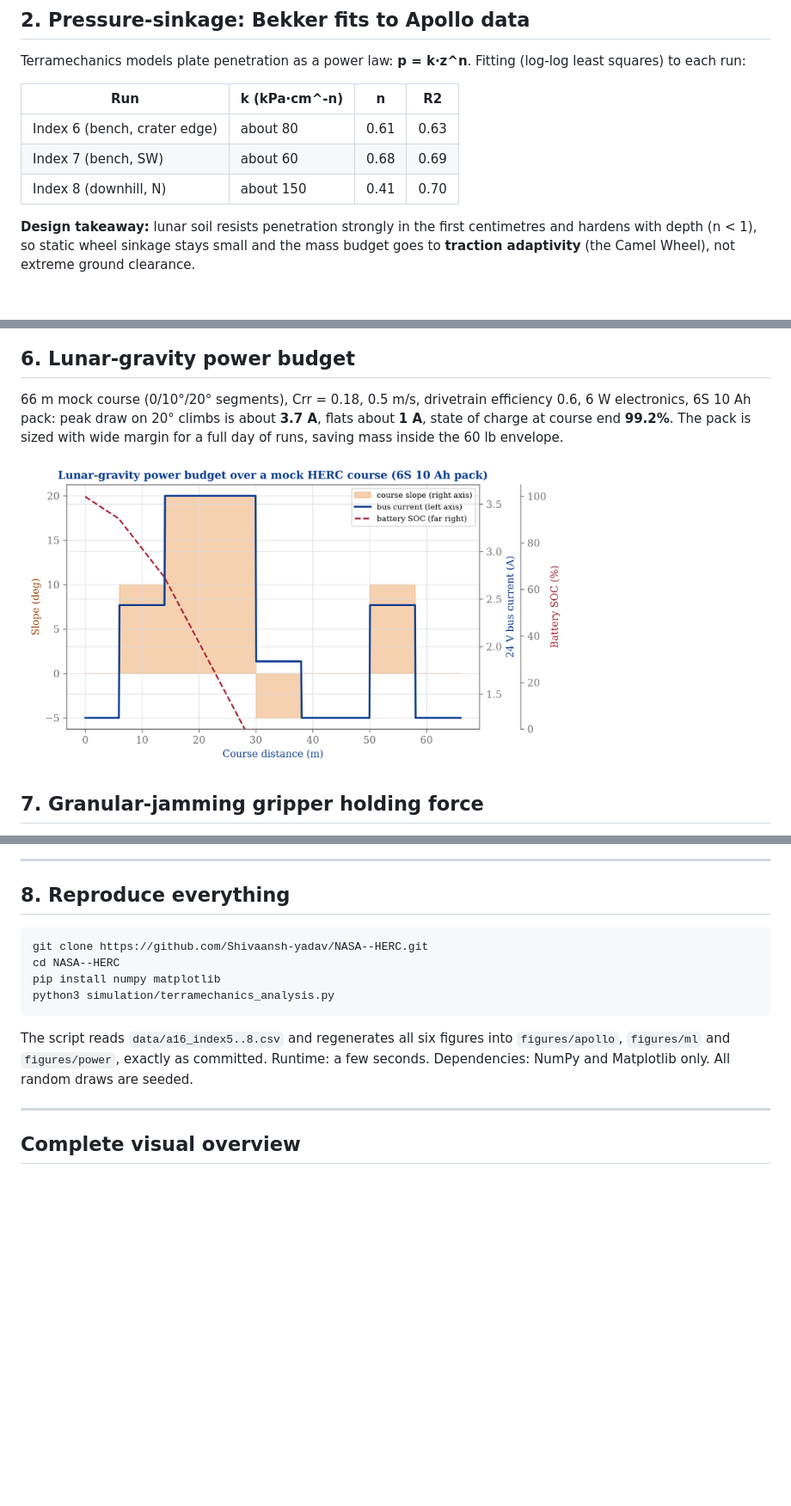
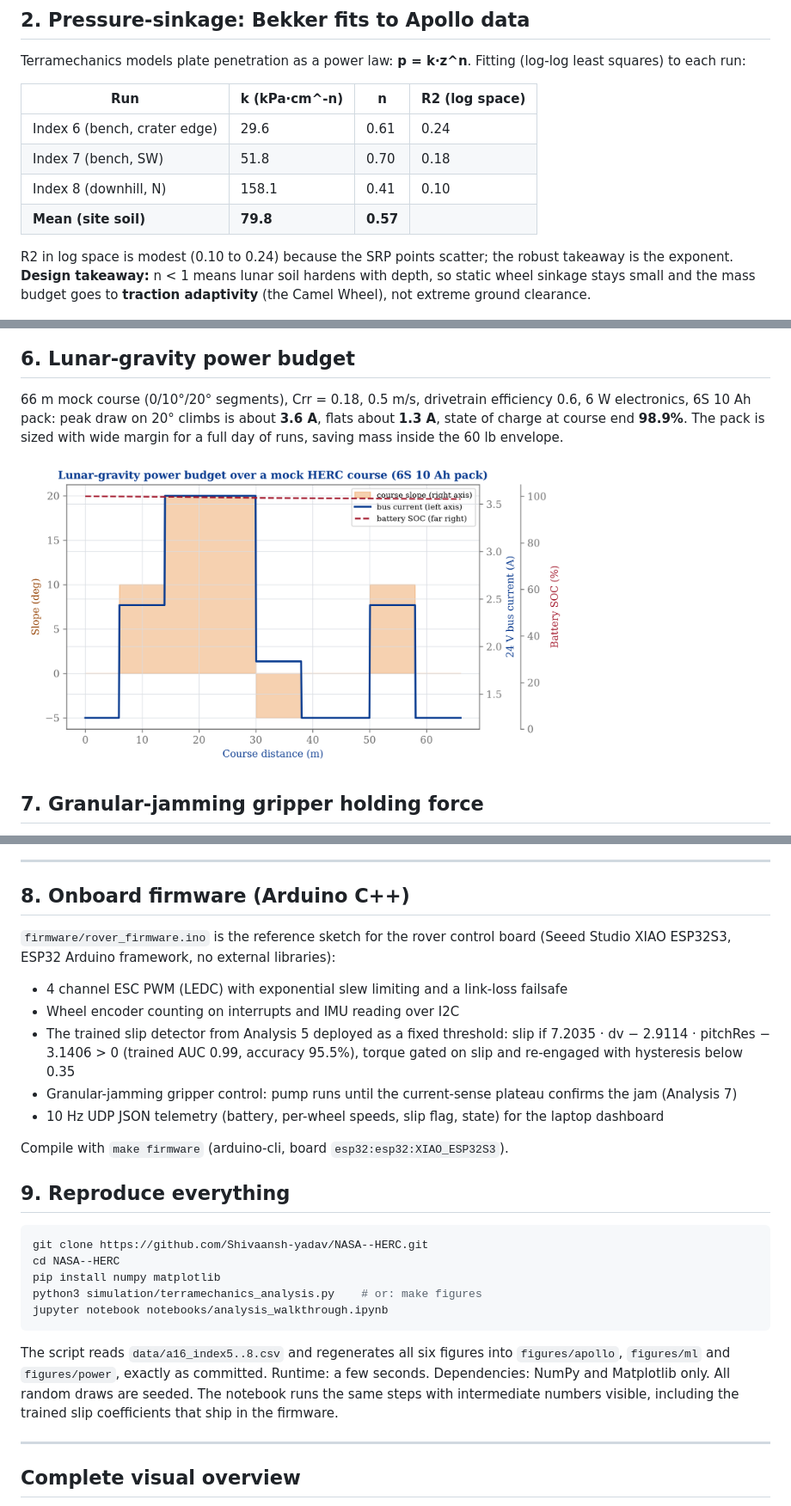
Before and after one commit to Shivaansh-yadav/NASA--HERC, a Markdown page: README.md, 3 parts joined by grey strips. Shown at 86% size. Drawn GitHub-style; pictures changed too: figures/power/figE_power.png; blank space fills up the shorter version.

Commit message:
Add ESP32S3 rover firmware (Arduino C++), executed analysis walkthrough notebook, Makefile; fix power-budget SOC units, sync README and notebook to verified script outputs

````diff
--- a/README.md
+++ b/README.md
@@ -121,13 +127,14 @@ The soil model is anchored to **real measurements made on the Moon**. We use the
 
 Terramechanics models plate penetration as a power law: **p = k·z^n**. Fitting (log-log least squares) to each run:
 
-| Run | k (kPa·cm^-n) | n | R2 |
+| Run | k (kPa·cm^-n) | n | R2 (log space) |
 |---|---|---|---|
-| Index 6 (bench, crater edge) | about 80 | 0.61 | 0.63 |
-| Index 7 (bench, SW) | about 60 | 0.68 | 0.69 |
-| Index 8 (downhill, N) | about 150 | 0.41 | 0.70 |
+| Index 6 (bench, crater edge) | 29.6 | 0.61 | 0.24 |
+| Index 7 (bench, SW) | 51.8 | 0.70 | 0.18 |
+| Index 8 (downhill, N) | 158.1 | 0.41 | 0.10 |
+| **Mean (site soil)** | **79.8** | **0.57** | |
 
-**Design takeaway:** lunar soil resists penetration strongly in the first centimetres and hardens with depth (n < 1), so static wheel sinkage stays small and the mass budget goes to **traction adaptivity** (the Camel Wheel), not extreme ground clearance.
+R2 in log space is modest (0.10 to 0.24) because the SRP points scatter; the robust takeaway is the exponent. **Design takeaway:** n < 1 means lunar soil hardens with depth, so static wheel sinkage stays small and the mass budget goes to **traction adaptivity** (the Camel Wheel), not extreme ground clearance.
 
 <img src="figures/apollo/figA_srp_bekker.png" width="640" alt="Bekker fits"/>
 
@@ -165,7 +172,7 @@ It reduces to a two-coefficient threshold and runs **every control tick on the X
 
 ## 6. Lunar-gravity power budget
 
-66 m mock course (0/10°/20° segments), Crr = 0.18, 0.5 m/s, drivetrain efficiency 0.6, 6 W electronics, 6S 10 Ah pack: peak draw on 20° climbs is about **3.7 A**, flats about **1 A**, state of charge at course end **99.2%**. The pack is sized with wide margin for a full day of runs, saving mass inside the 60 lb envelope.
+66 m mock course (0/10°/20° segments), Crr = 0.18, 0.5 m/s, drivetrain efficiency 0.6, 6 W electronics, 6S 10 Ah pack: peak draw on 20° climbs is about **3.6 A**, flats about **1.3 A**, state of charge at course end **98.9%**. The pack is sized with wide margin for a full day of runs, saving mass inside the 60 lb envelope.
 
 <img src="figures/power/figE_power.png" width="640" alt="Power budget"/>
 
@@ -177,16 +184,29 @@ It reduces to a two-coefficient threshold and runs **every control tick on the X
 
 ---
 
-## 8. Reproduce everything
+## 8. Onboard firmware (Arduino C++)
+
+`firmware/rover_firmware.ino` is the reference sketch for the rover control board (Seeed Studio XIAO ESP32S3, ESP32 Arduino framework, no external libraries):
+
+- 4 channel ESC PWM (LEDC) with exponential slew limiting and a link-loss failsafe
+- Wheel encoder counting on interrupts and IMU reading over I2C
+- The trained slip detector from Analysis 5 deployed as a fixed threshold: slip if 7.2035 · dv − 2.9114 · pitchRes − 3.1406 > 0 (trained AUC 0.99, accuracy 95.5%), torque gated on slip and re-engaged with hysteresis below 0.35
+- Granular-jamming gripper control: pump runs until the current-sense plateau confirms the jam (Analysis 7)
+- 10 Hz UDP JSON telemetry (battery, per-wheel speeds, slip flag, state) for the laptop dashboard
+
+Compile with `make firmware` (arduino-cli, board `esp32:esp32:XIAO_ESP32S3`).
+
+## 9. Reproduce everything
 
 ```bash
 git clone https://github.com/Shivaansh-yadav/NASA--HERC.git
 cd NASA--HERC
 pip install numpy matplotlib
-python3 simulation/terramechanics_analysis.py
+python3 simulation/terramechanics_analysis.py    # or: make figures
+jupyter notebook notebooks/analysis_walkthrough.ipynb
 ```
 
-The script reads `data/a16_index5..8.csv` and regenerates all six figures into `figures/apollo`, `figures/ml` and `figures/power`, exactly as committed. Runtime: a few seconds. Dependencies: NumPy and Matplotlib only. All random draws are seeded.
+The script reads `data/a16_index5..8.csv` and regenerates all six figures into `figures/apollo`, `figures/ml` and `figures/power`, exactly as committed. Runtime: a few seconds. Dependencies: NumPy and Matplotlib only. All random draws are seeded. The notebook runs the same steps with intermediate numbers visible, including the trained slip coefficients that ship in the firmware.
 
 ---
 
````
Also changed, not shown: other parts of README.md (+9 -3 lines), 5 other files.
